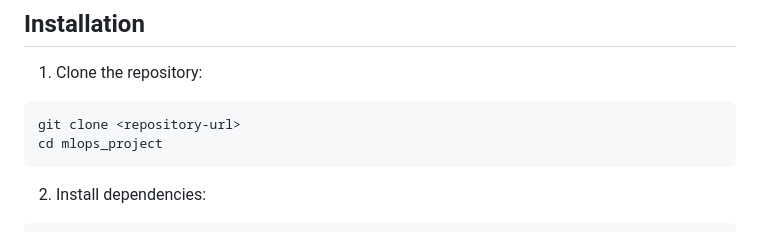
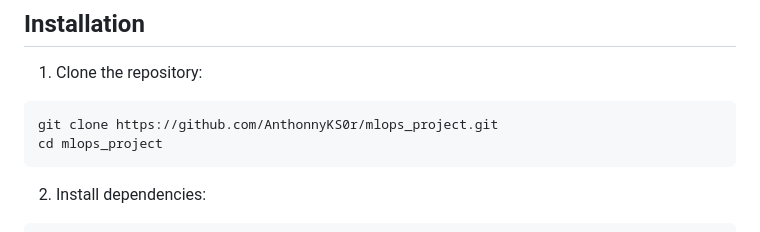
Before and after one commit to AnthonnyKS0r/mlops_project, a Markdown page: README.md, the part around the change. Rendered like a GitHub page.

Commit message:
edit url in readme

````diff
--- a/README.md
+++ b/README.md
@@ -58,7 +58,7 @@ The project requires Python 3.12+ and the packages informed in `pyproject.toml`.
 
 1. Clone the repository:
 ```bash
-git clone <repository-url>
+git clone https://github.com/AnthonnyKS0r/mlops_project.git
 cd mlops_project
 ```
 
````
